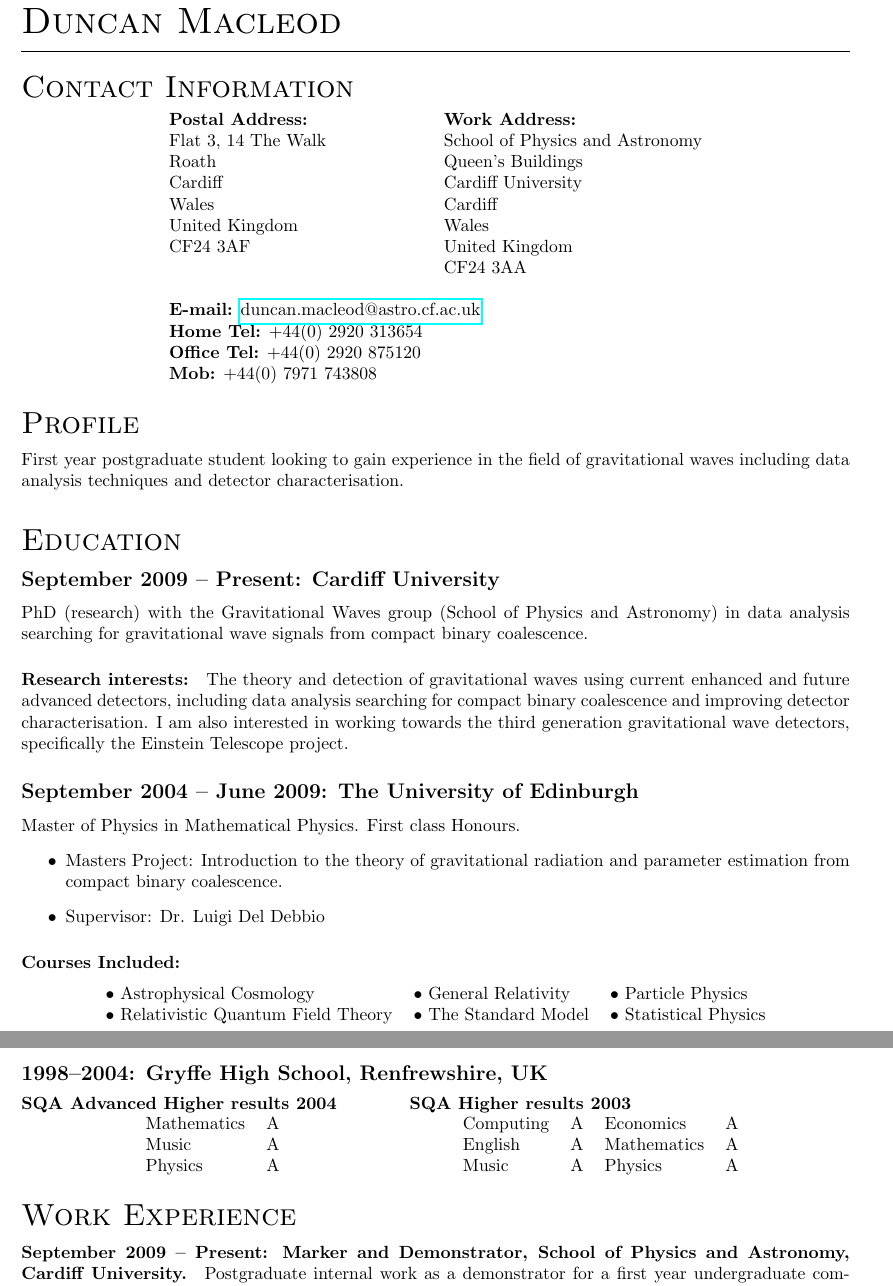
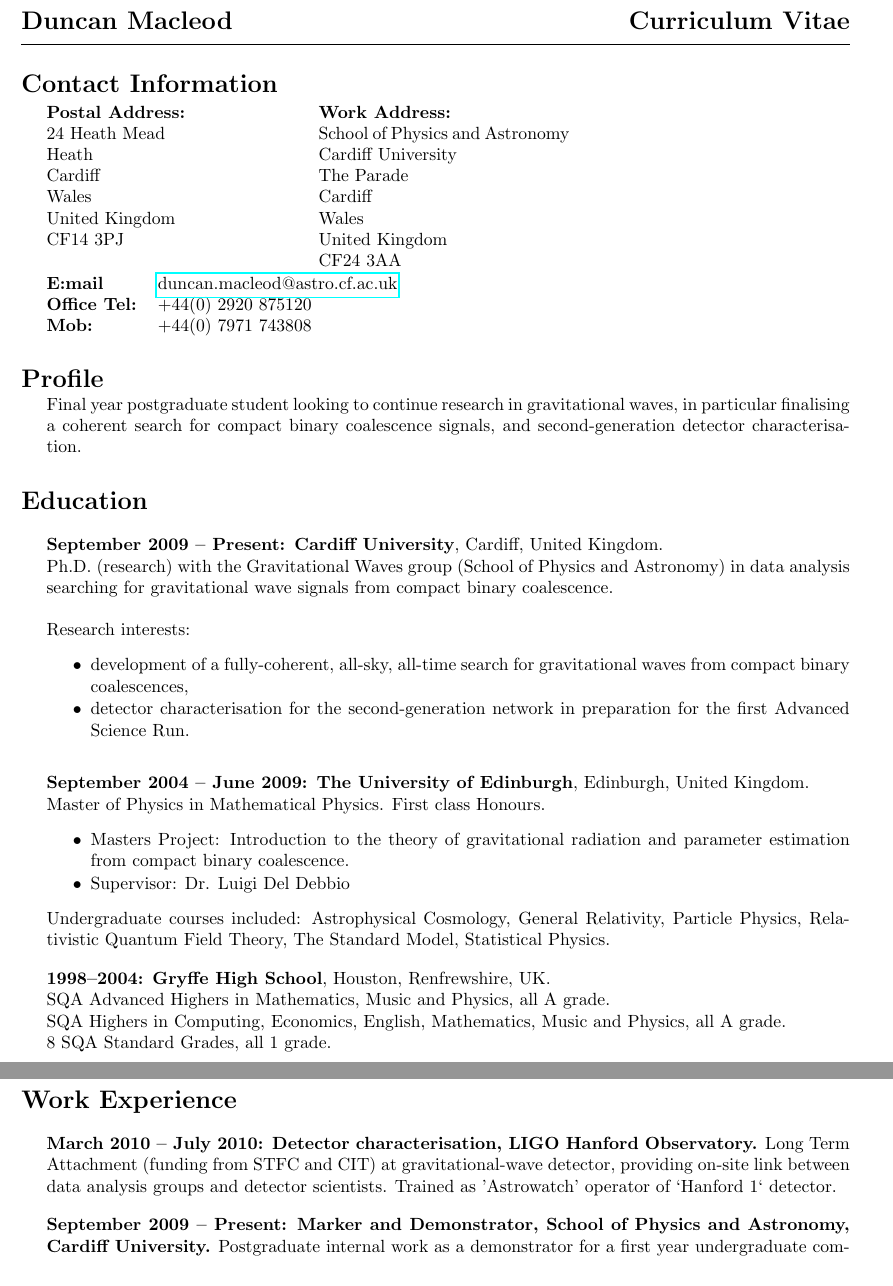
Before and after one commit to duncanmmacleod/cv, a LaTeX CV (cv.tex, which reads academic/experience.tex, academic/profile.tex, contact.tex): two parts of pages 1 and 2 of 2, joined at a grey line, cut so that both start at the same text. Compiled offline with pdfLaTeX.

Commit message:
Updated version of CV
git-svn-id: https://alexandria.astro.cf.ac.uk/svn/cgp_macleod@28 6d4cba28-958f-0410-ab9c-fed46f13e42d

```diff
--- /dev/null
+++ b/academic/experience.tex
@@ -0,0 +1,4 @@
+\section{Work Experience}
+\myparagraph{March 2010 -- July 2010: Detector characterisation, LIGO Hanford Observatory.} Long Term Attachment (funding from STFC and CIT) at gravitational-wave detector, providing on-site link between data analysis groups and detector scientists. Trained as 'Astrowatch' operator of `Hanford 1` detector.
+
+\myparagraph{September 2009 -- Present: Marker and Demonstrator, School of Physics and Astronomy, Cardiff University.} Postgraduate internal work as a demonstrator for a first year undergraduate computing module, and a marker for an first year undergraduate mathematics for physical scientists module.
--- /dev/null
+++ b/academic/profile.tex
@@ -0,0 +1,2 @@
+\section{Profile}
+Final year postgraduate student looking to continue research in gravitational waves, in particular finalising a coherent search for compact binary coalescence signals, and second-generation detector characterisation.
--- /dev/null
+++ b/contact.tex
@@ -0,0 +1,16 @@
+\section{Contact Information}
+\begin{tabular}{@{}p{50mm} p{50mm}}
+\textbf{Postal Address:} & \textbf{Work Address:} \\
+24 Heath Mead & School of Physics and Astronomy\\
+Heath & Cardiff University\\
+Cardiff & The Parade\\
+Wales & Cardiff \\
+United Kingdom & Wales\\
+CF14 3PJ & United Kingdom\\
+& CF24 3AA
+\end{tabular}\\
+\begin{tabular}{@{}ll}
+\textbf{E:mail} & \href{mailto:duncan.macleod@astro.cf.ac.uk}{duncan.macleod@astro.cf.ac.uk}\\
+\textbf{Office Tel:} & +44(0) 2920 875120\\
+\textbf{Mob:} & +44(0) 7971 743808
+\end{tabular}
--- a/cv.tex
+++ b/cv.tex
@@ -9,72 +11,31 @@
 
 \begin{document}
-\section*{Duncan Macleod}
 
-\hrule \vspace{5mm}
+% set header
+\name{Duncan Macleod}
 
-\subsection*{Contact Information}
-\begin{center}
-\begin{tabular}{ll}
-\textbf{Postal Address:} & \textbf{Work Address:} \\
-Flat 3, 14 The Walk & School of Physics and Astronomy\\
-Roath & Queen's Buildings\\
-Cardiff & Cardiff University\\
-Wales & Cardiff \\
-United Kingdom & Wales\\
-CF24 3AF & United Kingdom\\
-& CF24 3AA \\
-\\
-\multicolumn{2}{l}{\textbf{E-mail:}
-\href{mailto:duncan.macleod@astro.cf.ac.uk}{duncan.macleod@astro.cf.ac.uk}}\\
-\textbf{Home Tel:} +44(0) 2920 313654\\
-\textbf{Office Tel:} +44(0) 2920 875120\\
-\textbf{Mob:} +44(0) 7971 743808\\
-\end{tabular}
-\end{center}
+%
+% contact information
+%
+\input{contact}
 
-\subsection*{Profile}
-First year postgraduate student looking to gain experience in the field of gravitational waves including data analysis techniques and detector characterisation.
+%
+% personal profile
+%
+\input{academic/profile}
 
-\subsection*{Education}
-\subsubsection*{September 2009 -- Present: Cardiff University}
-PhD (research) with the Gravitational Waves group (School of Physics and Astronomy) in data analysis searching for gravitational wave signals from compact binary coalescence.
+%
+% education
+%
+\input{education}
 
-\paragraph{Research interests:} The theory and detection of gravitational waves using current enhanced and future advanced detectors, including data analysis searching for compact binary coalescence and improving detector characterisation. I am also interested in working towards the third generation gravitational wave detectors, specifically the Einstein Telescope project.
+%
+% work experience
+%
+\input{academic/experience}
 
-\subsubsection*{September 2004 -- June 2009: The University of Edinburgh}
-Master of Physics in Mathematical Physics. First class Honours.
-\begin{itemize}
-\item Masters Project: Introduction to the theory of gravitational radiation and parameter estimation from compact binary coalescence.
-\item Supervisor: Dr. Luigi Del Debbio
-\end{itemize}
-\paragraph{Courses Included:}
-\begin{center}
-\begin{tabular}{lll}
-$\bullet$ Astrophysical Cosmology & $\bullet$ General Relativity & $\bullet$ Particle Physics \\ $\bullet$ Relativistic Quantum Field Theory & $\bullet$ The Standard Model & $\bullet$ Statistical Physics
-\end{tabular}
-\end{center}
+%
+% interests
+%
+\input{interests}
 
-\subsubsection*{1998--2004: Gryffe High School, Renfrewshire, UK}
-\begin{minipage}{3in}
-\paragraph{SQA Advanced Higher results 2004}
-\begin{center}
-\begin{tabular}{ll}
-Mathematics & A\\
-Music & A\\
-Physics & A \\
-\end{tabular}
-\end{center}
-\end{minipage}
-\begin{minipage}{3in}
-\paragraph{SQA Higher results 2003}
-\begin{center}
-\begin{tabular}{llll}
-Computing & A & Economics & A \\
-English & A & Mathematics & A \\
-Music & A & Physics & A
-\end{tabular}
-\end{center}
-\end{minipage}
-
-\subsection*{Work Experience}
-\paragraph{September 2009 -- Present: Marker and Demonstrator, School of Physics and Astronomy, Cardiff University.} Postgraduate internal work as a demonstrator for a first year undergraduate computing module, and a marker for an first year undergraduate mathematics for physical scientists module.
--- /dev/null
+++ b/education.tex
@@ -0,0 +1,21 @@
+\section{Education}
+\myparagraph{September 2009 -- Present: Cardiff University}, Cardiff, United Kingdom.\\
+Ph.D. (research) with the Gravitational Waves group (School of Physics and Astronomy) in data analysis searching for gravitational wave signals from compact binary coalescence.\\\\
+Research interests:
+\begin{closeitem}
+\item development of a fully-coherent, all-sky, all-time search for gravitational waves from compact binary coalescences,
+\item detector characterisation for the second-generation network in preparation for the first Advanced Science Run.
+\end{closeitem}
+
+\myparagraph{September 2004 -- June 2009: The University of Edinburgh}, Edinburgh, United Kingdom.\\
+Master of Physics in Mathematical Physics. First class Honours.
+\begin{closeitem}
+\item Masters Project: Introduction to the theory of gravitational radiation and parameter estimation from compact binary coalescence.
+\item Supervisor: Dr. Luigi Del Debbio
+\end{closeitem}
+Undergraduate courses included: Astrophysical Cosmology, General Relativity, Particle Physics, Relativistic Quantum Field Theory, The Standard Model, Statistical Physics.
+
+\myparagraph{1998--2004: Gryffe High School}, Houston, Renfrewshire, UK.\\
+SQA Advanced Highers in Mathematics, Music and Physics, all A grade.\\
+SQA Highers in Computing, Economics, English, Mathematics, Music and Physics, all A grade.\\
+8 SQA Standard Grades, all 1 grade.
```
Also changed, not shown: academic/references.tex (added, +12 -0 lines), interests.tex (added, +4 -0 lines), setup.tex (added, +69 -0 lines), academic/experience.tex (4 more changed lines), cv.tex (45 more changed lines).
